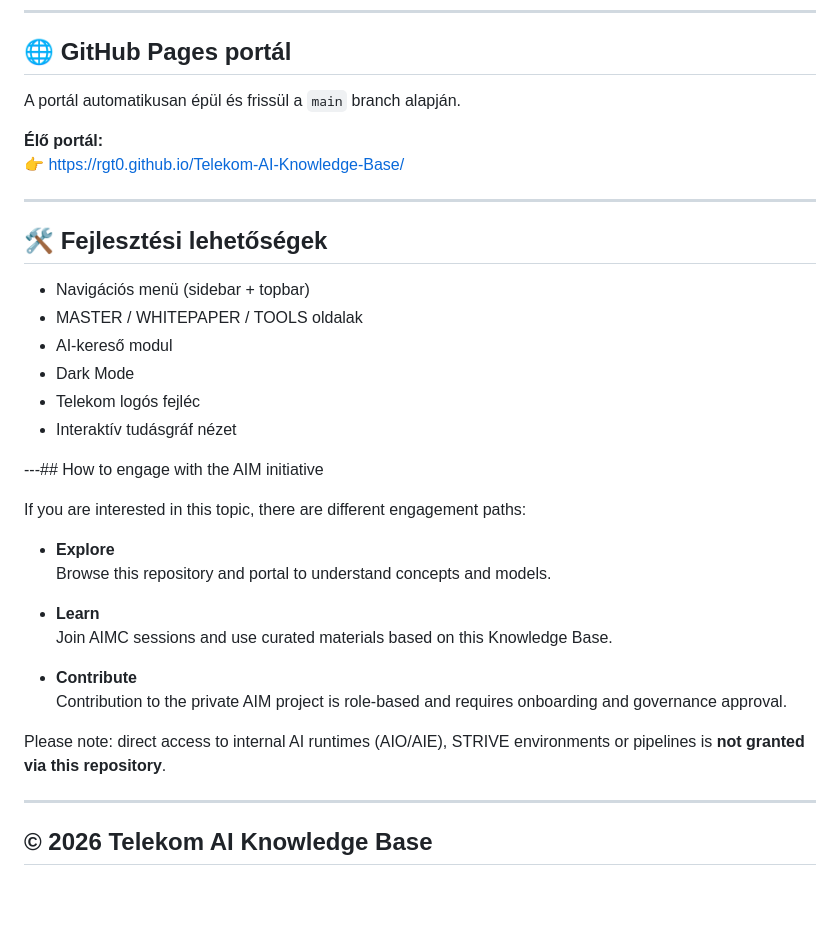
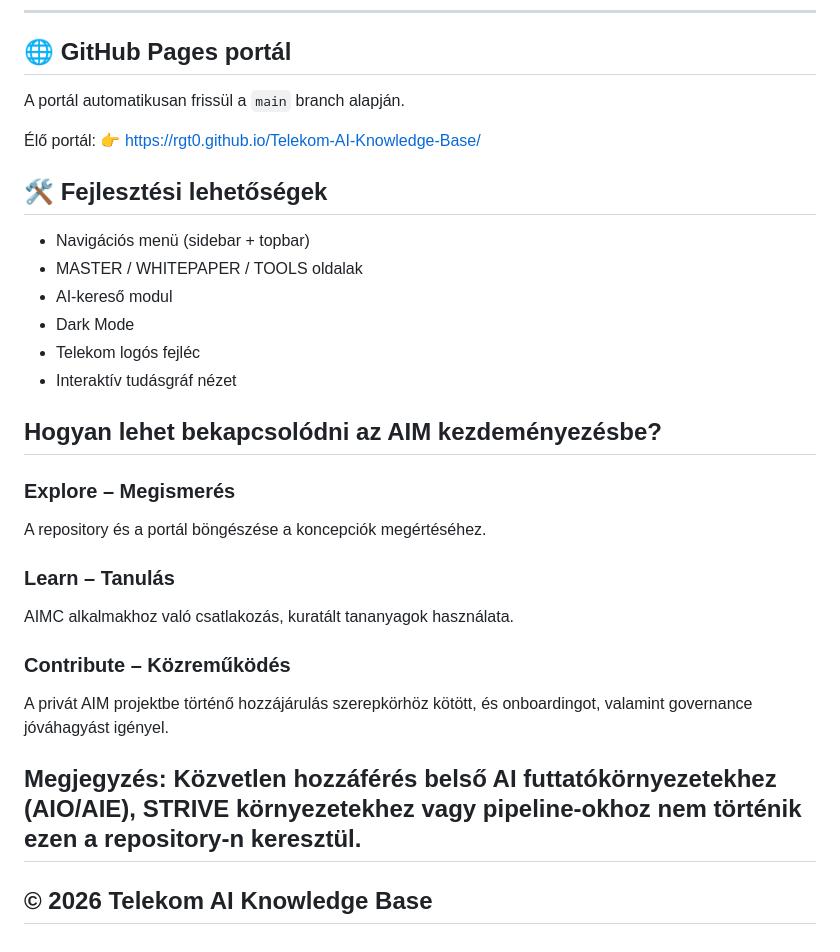
Before and after one commit to rgt0/Telekom-AI-Knowledge-Base, a Markdown page: README.md, the part around one of its changes. GitHub-like rendering; blank space fills up the shorter version.

```diff
--- a/README.md
+++ b/README.md
@@ -103,12 +199,10 @@ A dokumentumok feldolgozása a következő AI‑modulokon keresztül történik:
 
 ## 🌐 GitHub Pages portál
 
-A portál automatikusan épül és frissül a `main` branch alapján.
+A portál automatikusan frissül a `main` branch alapján.
 
-**Élő portál:**
+Élő portál:
 👉 https://rgt0.github.io/Telekom-AI-Knowledge-Base/
-
----
 
 ## 🛠 Fejlesztési lehetőségek
 
@@ -118,24 +212,24 @@ A portál automatikusan épül és frissül a `main` branch alapján.
 - Dark Mode
 - Telekom logós fejléc
 - Interaktív tudásgráf nézet
+## Hogyan lehet bekapcsolódni az AIM kezdeményezésbe?
 
----## How to engage with the AIM initiative
+### Explore – Megismerés
+A repository és a portál böngészése a koncepciók megértéséhez.
 
-If you are interested in this topic, there are different engagement paths:
+### Learn – Tanulás
+AIMC alkalmakhoz való csatlakozás,
+kuratált tananyagok használata.
 
-- **Explore**
-  Browse this repository and portal to understand concepts and models.
+### Contribute – Közreműködés
+A privát AIM projektbe történő hozzájárulás
+szerepkörhöz kötött, és onboardingot,
+valamint governance jóváhagyást igényel.
 
-- **Learn**
-  Join AIMC sessions and use curated materials based on this Knowledge Base.
-
-- **Contribute**
-  Contribution to the private AIM project is role‑based and requires
-  onboarding and governance approval.
-
-Please note: direct access to internal AI runtimes (AIO/AIE),
-STRIVE environments or pipelines is **not granted via this repository**.
-
+Megjegyzés:
+Közvetlen hozzáférés belső AI futtatókörnyezetekhez
+(AIO/AIE), STRIVE környezetekhez vagy pipeline‑okhoz
+nem történik ezen a repository‑n keresztül.
 ---
 
 ## © 2026 Telekom AI Knowledge Base
```
Also changed, not shown: other parts of README.md (+127 -31 lines).
